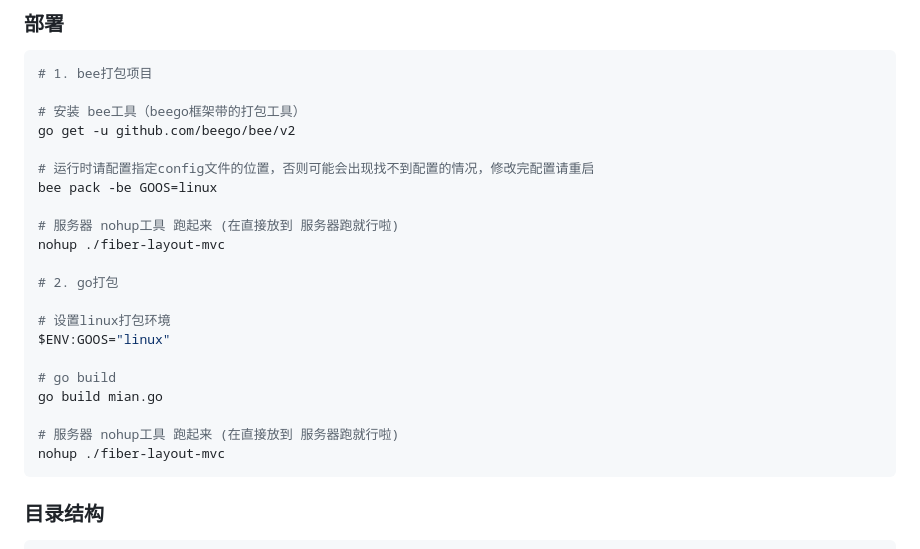
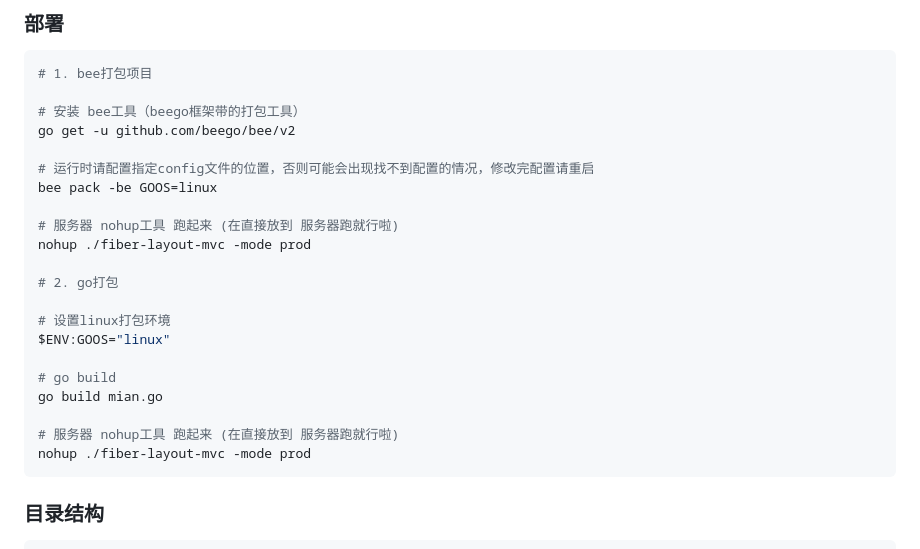
Before and after one commit to qingshanshui/fiber-layout-mvc, a Markdown page: README.md, the part around the change. Drawn GitHub-style.

Commit message:
优化部署

````diff
--- a/README.md
+++ b/README.md
@@ -31,7 +31,7 @@ go get -u github.com/beego/bee/v2
 bee pack -be GOOS=linux
 
 # 服务器 nohup工具 跑起来 (在直接放到 服务器跑就行啦)
-nohup ./fiber-layout-mvc
+nohup ./fiber-layout-mvc -mode prod
 
 # 2. go打包
 
@@ -42,7 +42,7 @@ $ENV:GOOS="linux"
 go build mian.go
 
 # 服务器 nohup工具 跑起来 (在直接放到 服务器跑就行啦)
-nohup ./fiber-layout-mvc
+nohup ./fiber-layout-mvc -mode prod
 ```
 
 ### 目录结构
````
